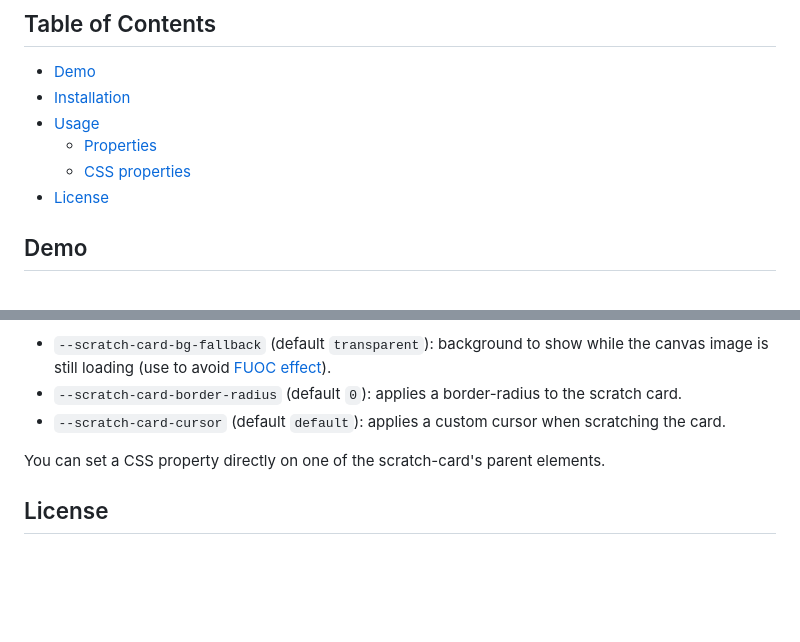
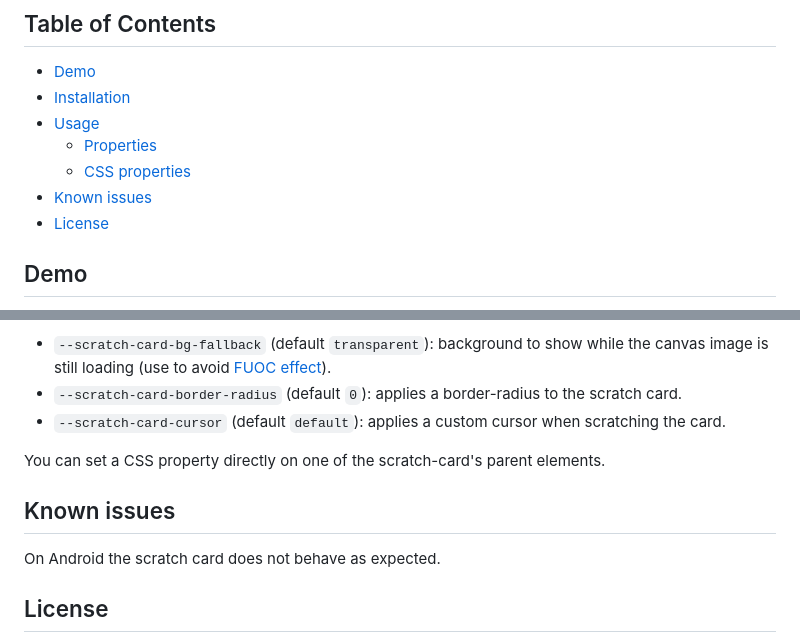
Before and after one commit to ufryy/scratch-card, a Markdown page: README.md, 2 parts joined by grey strips. GitHub-like rendering; blank space fills up the shorter version.

```diff
--- a/README.md
+++ b/README.md
@@ -11,6 +11,7 @@ A scratch card wrapped in a web component, inspired by the <a href="https://code
 - [Usage](#usage)
   - [Properties](#properties)
   - [CSS properties](#css-properties)
+- [Known issues](#known-issues)
 - [License](#license)
 
 ## Demo
@@ -79,5 +80,9 @@ You can customize some styling of the scratch card via these CSS properties:
 
 You can set a CSS property directly on one of the scratch-card's parent elements.
 
+## Known issues
+
+On Android the scratch card does not behave as expected.
+
 ## License
 
```
Also changed, not shown: other parts of README.md (+2 -2 lines).
